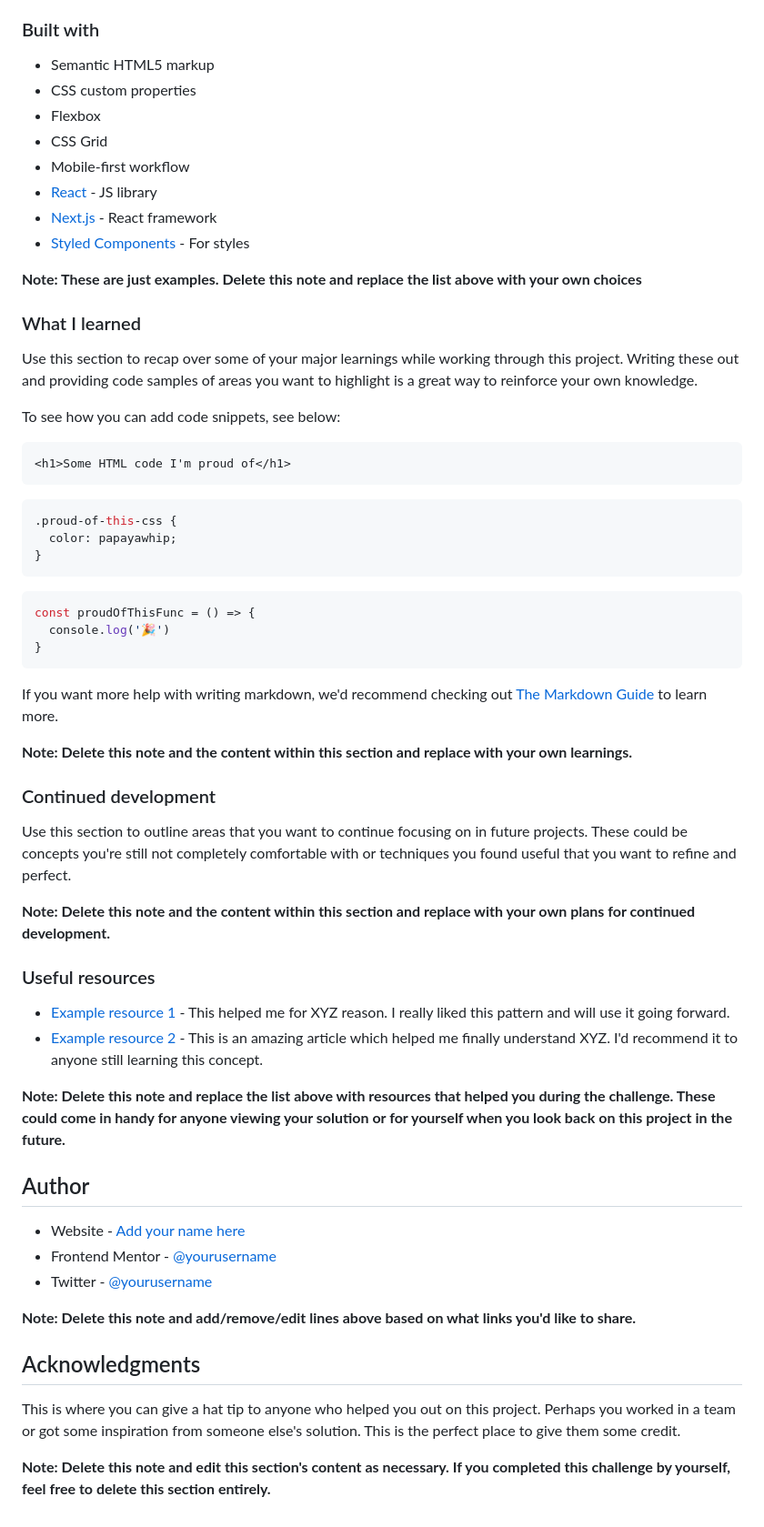
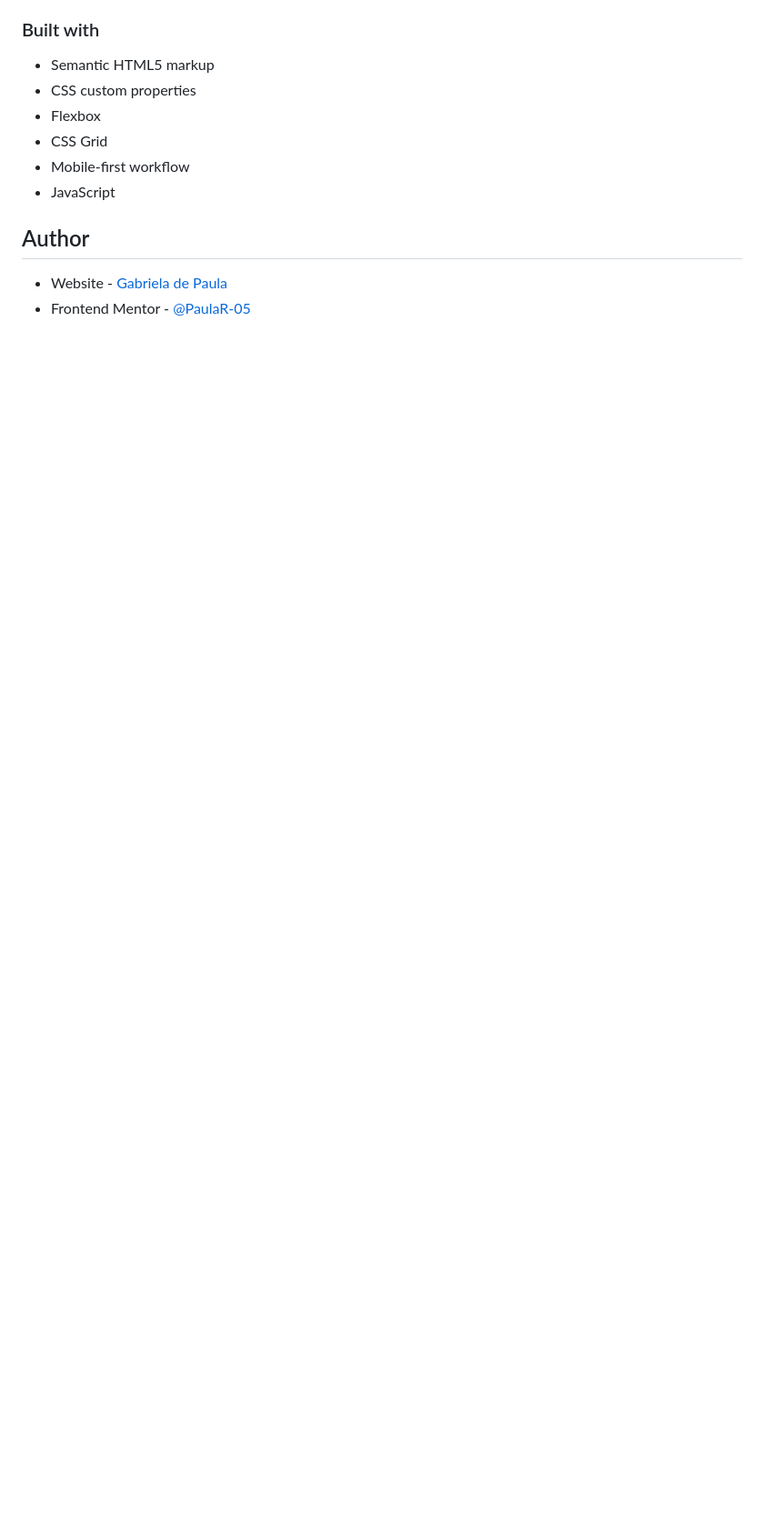
Before and after one commit to PaulaR-05/Base-Apparel-coming-soon-page, a Markdown page: README.md, the part around the change printed below. Shown: that part at 91% size. Rendered like a GitHub page; blank space fills up the shorter version.

Commit message:
update_v5

````diff
--- a/README.md
+++ b/README.md
@@ -56,59 +47,9 @@ Then crop/optimize/edit your image however you like, add it to your project, and
 - Flexbox
 - CSS Grid
 - Mobile-first workflow
-- [React](https://reactjs.org/) - JS library
-- [Next.js](https://nextjs.org/) - React framework
-- [Styled Components](https://styled-components.com/) - For styles
-
-**Note: These are just examples. Delete this note and replace the list above with your own choices**
-
-### What I learned
-
-Use this section to recap over some of your major learnings while working through this project. Writing these out and providing code samples of areas you want to highlight is a great way to reinforce your own knowledge.
-
-To see how you can add code snippets, see below:
-
-```html
-<h1>Some HTML code I'm proud of</h1>
-```
-```css
-.proud-of-this-css {
-  color: papayawhip;
-}
-```
-```js
-const proudOfThisFunc = () => {
-  console.log('🎉')
-}
-```
-
-If you want more help with writing markdown, we'd recommend checking out [The Markdown Guide](https://www.markdownguide.org/) to learn more.
-
-**Note: Delete this note and the content within this section and replace with your own learnings.**
-
-### Continued development
-
-Use this section to outline areas that you want to continue focusing on in future projects. These could be concepts you're still not completely comfortable with or techniques you found useful that you want to refine and perfect.
-
-**Note: Delete this note and the content within this section and replace with your own plans for continued development.**
-
-### Useful resources
-
-- [Example resource 1](https://www.example.com) - This helped me for XYZ reason. I really liked this pattern and will use it going forward.
-- [Example resource 2](https://www.example.com) - This is an amazing article which helped me finally understand XYZ. I'd recommend it to anyone still learning this concept.
-
-**Note: Delete this note and replace the list above with resources that helped you during the challenge. These could come in handy for anyone viewing your solution or for yourself when you look back on this project in the future.**
+- JavaScript
 
 ## Author
 
-- Website - [Add your name here](https://www.your-site.com)
-- Frontend Mentor - [@yourusername](https://www.frontendmentor.io/profile/yourusername)
-- Twitter - [@yourusername](https://www.twitter.com/yourusername)
-
-**Note: Delete this note and add/remove/edit lines above based on what links you'd like to share.**
-
-## Acknowledgments
-
-This is where you can give a hat tip to anyone who helped you out on this project. Perhaps you worked in a team or got some inspiration from someone else's solution. This is the perfect place to give them some credit.
-
-**Note: Delete this note and edit this section's content as necessary. If you completed this challenge by yourself, feel free to delete this section entirely.**
+- Website - [Gabriela de Paula](https://github.com/PaulaR-05)
+- Frontend Mentor - [@PaulaR-05](https://www.frontendmentor.io/profile/PaulaR-05)
````
Also changed, not shown: other parts of README.md (+7 -16 lines), images/screenshot.jpg (added).
